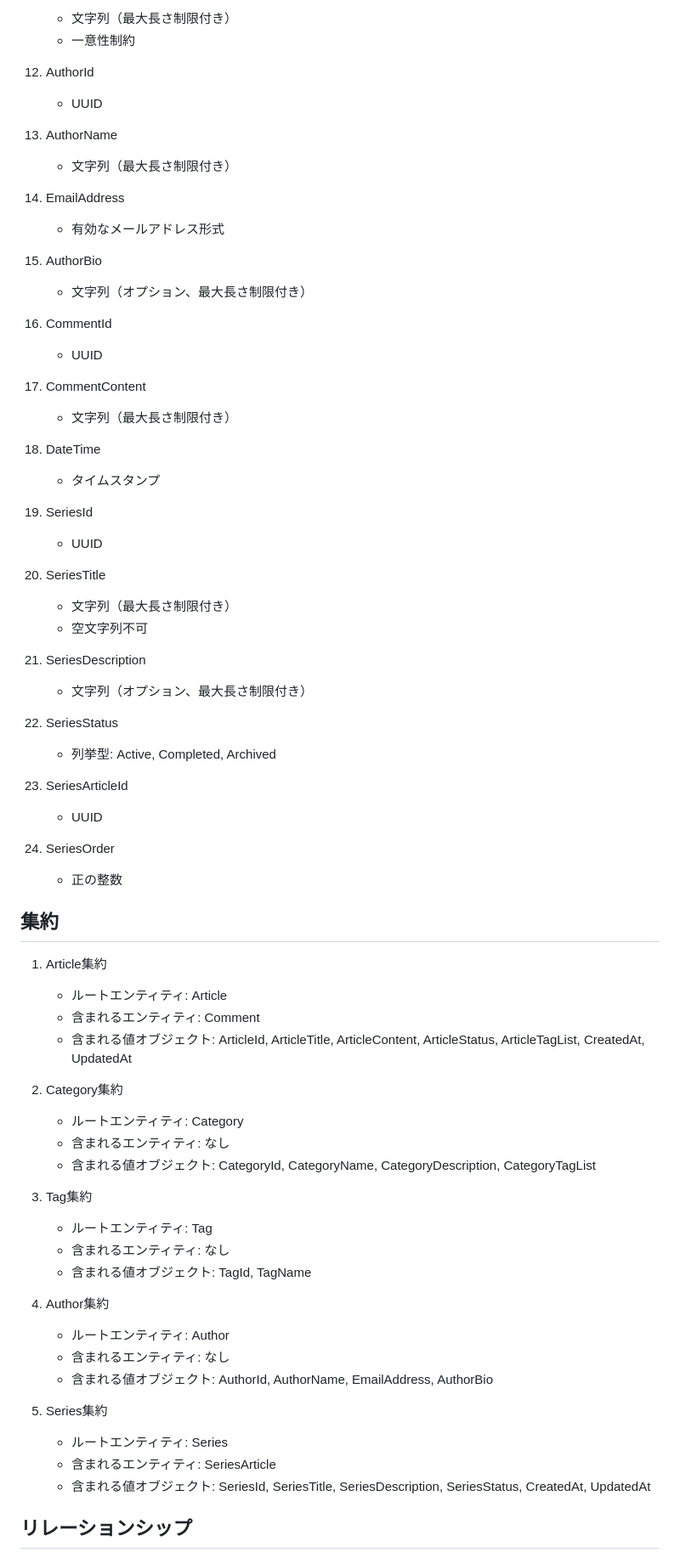
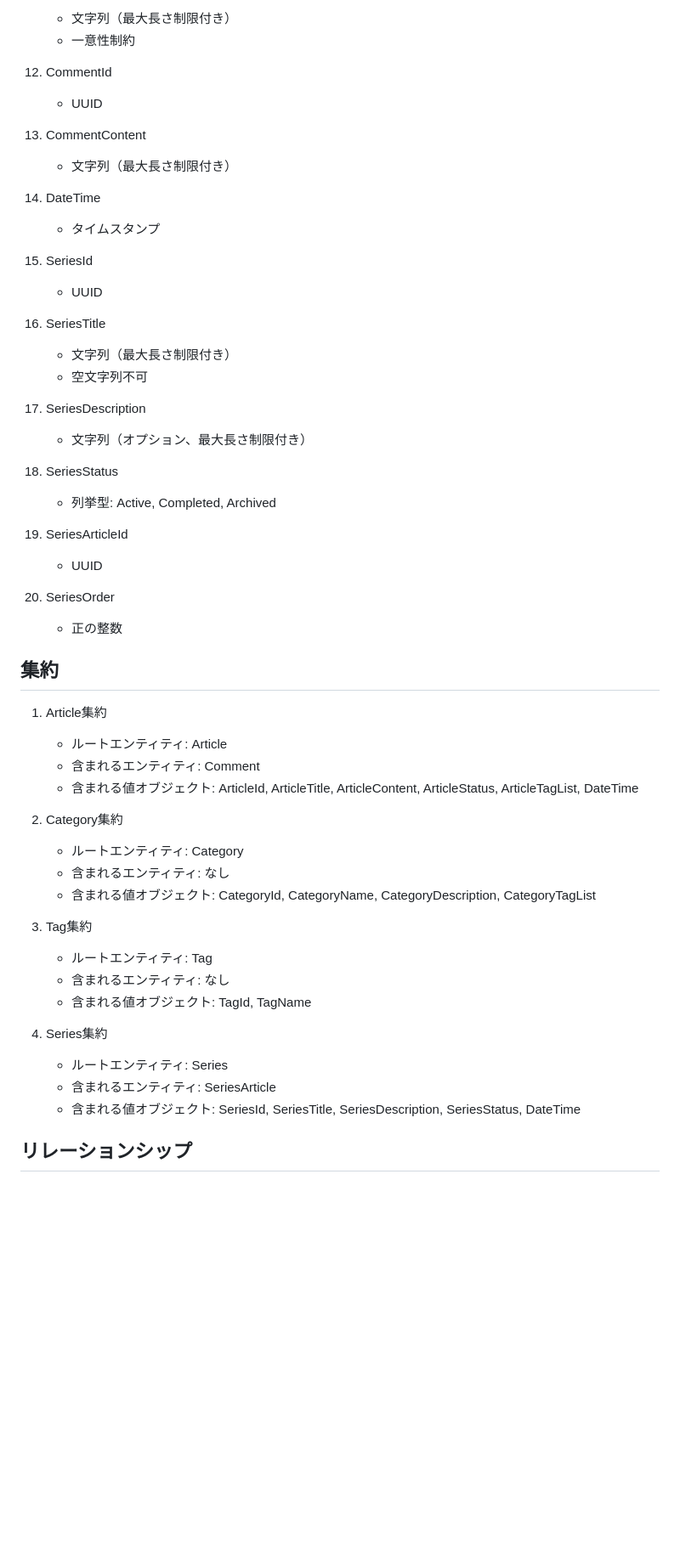
Before and after one commit to koinunopochi/DevDiaryBlog, a Markdown page: docs/記事管理システムドメインイメージ.md, the part around one of its changes. Shown at 85% size. Rendered like a GitHub page; blank space fills up the shorter version.

Commit message:
docs : なぜなら、「 docs : 記事の設計の修正 #318 」ため、「 Author=Userとして設計を 」 修正 した

```diff
--- a/docs/記事管理システムドメインイメージ.md
+++ b/docs/記事管理システムドメインイメージ.md
@@ -100,44 +93,32 @@
     - 文字列（最大長さ制限付き）
     - 一意性制約
 
-12. AuthorId
+12. CommentId
     - UUID
 
-13. AuthorName
+13. CommentContent
     - 文字列（最大長さ制限付き）
 
-14. EmailAddress
-    - 有効なメールアドレス形式
+14. DateTime
+    - タイムスタンプ
 
-15. AuthorBio
-    - 文字列（オプション、最大長さ制限付き）
-
-16. CommentId
+15. SeriesId
     - UUID
 
-17. CommentContent
-    - 文字列（最大長さ制限付き）
-
-18. DateTime
-    - タイムスタンプ
-
-19. SeriesId
-    - UUID
-
-20. SeriesTitle
+16. SeriesTitle
     - 文字列（最大長さ制限付き）
     - 空文字列不可
 
-21. SeriesDescription
+17. SeriesDescription
     - 文字列（オプション、最大長さ制限付き）
 
-22. SeriesStatus
+18. SeriesStatus
     - 列挙型: Active, Completed, Archived
 
-23. SeriesArticleId
+19. SeriesArticleId
     - UUID
 
-24. SeriesOrder
+20. SeriesOrder
     - 正の整数
 
 ## 集約
@@ -145,7 +126,7 @@
 1. Article集約
    - ルートエンティティ: Article
    - 含まれるエンティティ: Comment
-   - 含まれる値オブジェクト: ArticleId, ArticleTitle, ArticleContent, ArticleStatus, ArticleTagList, CreatedAt, UpdatedAt
+   - 含まれる値オブジェクト: ArticleId, ArticleTitle, ArticleContent, ArticleStatus, ArticleTagList, DateTime
 
 2. Category集約
    - ルートエンティティ: Category
@@ -157,16 +138,10 @@
    - 含まれるエンティティ: なし
    - 含まれる値オブジェクト: TagId, TagName
 
-4. Author集約
-   - ルートエンティティ: Author
-   - 含まれるエンティティ: なし
-   - 含まれる値オブジェクト: AuthorId, AuthorName, EmailAddress, AuthorBio
-
-5. Series集約
+4. Series集約
    - ルートエンティティ: Series
    - 含まれるエンティティ: SeriesArticle
-   - 含まれる値オブジェクト: SeriesId, SeriesTitle, SeriesDescription, SeriesStatus, CreatedAt, UpdatedAt
-
+   - 含まれる値オブジェクト: SeriesId, SeriesTitle, SeriesDescription, SeriesStatus, DateTime
 
 ## リレーションシップ
 
```
Also changed, not shown: other parts of docs/記事管理システムドメインイメージ.md (+14 -21 lines).
